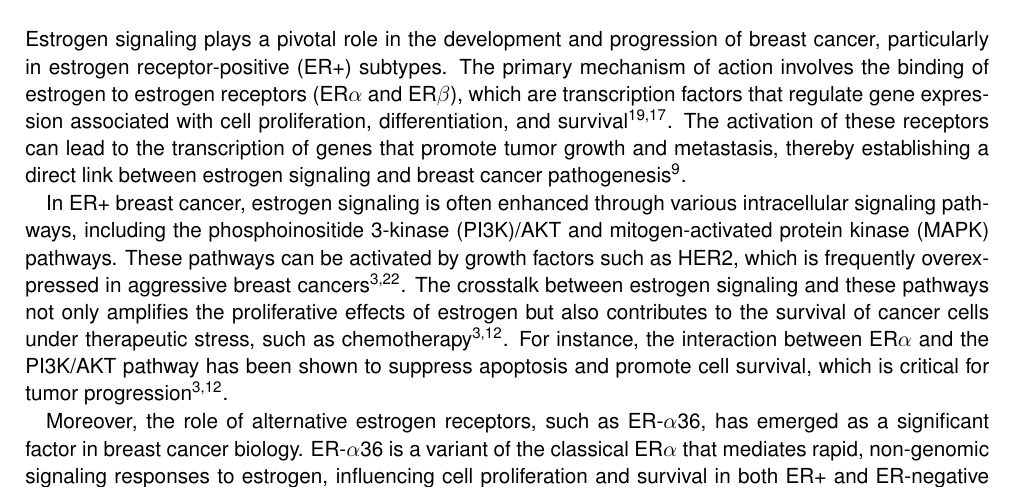
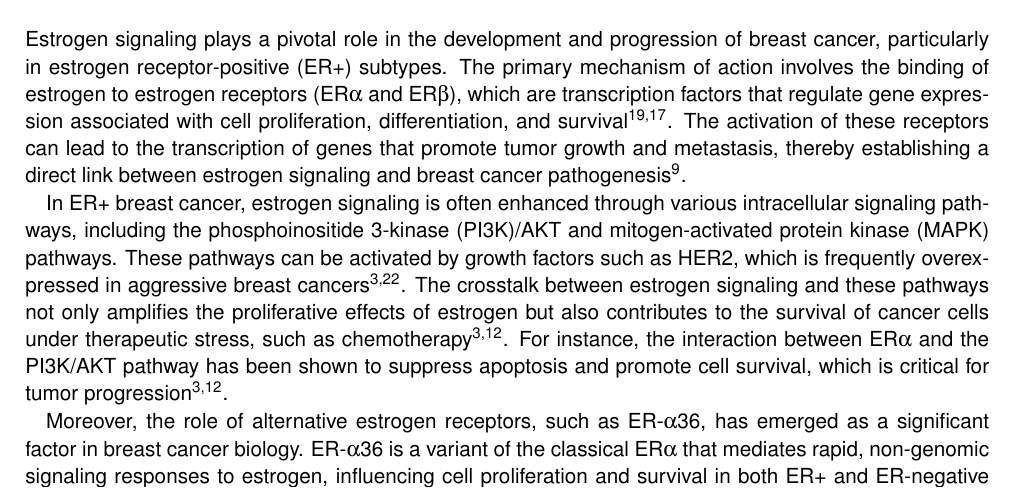
Before and after one commit to nictru/bsc-thesis, a LaTeX thesis (main.tex, which reads chapters/background/2_estrogen.tex): part of page 12 of 27, cut so that both start at the same text. Compiled offline with pdfLaTeX.

Commit message:
Fix usage of alpha and beta in text

```diff
--- a/chapters/background/2_estrogen.tex
+++ b/chapters/background/2_estrogen.tex
@@ -3,7 +3,7 @@
 Estrogen signaling plays a pivotal role in the development and progression of
 breast cancer, particularly in estrogen receptor-positive (ER+) subtypes. The
 primary mechanism of action involves the binding of estrogen to estrogen
-receptors (ER$\alpha$ and ER$\beta$), which are transcription factors that
+receptors (ER\textalpha{} and ER\textbeta{}), which are transcription factors that
 regulate gene expression associated with cell proliferation, differentiation,
 and survival \supercite{misawa_estrogen-related_2015,lattouf_lkb1_2016}. The
 activation of these receptors can lead to the transcription of genes that
@@ -21,13 +21,13 @@ crosstalk between estrogen signaling and these pathways not only amplifies the
 proliferative effects of estrogen but also contributes to the survival of cancer
 cells under therapeutic stress, such as
 chemotherapy\supercite{bratton_regulation_2010,george_hypoxia_2012}. For
-instance, the interaction between ER$\alpha$ and the PI3K/AKT pathway has been
+instance, the interaction between ER\textalpha{} and the PI3K/AKT pathway has been
 shown to suppress apoptosis and promote cell survival, which is critical for
 tumor progression\supercite{bratton_regulation_2010,george_hypoxia_2012}.
 
-Moreover, the role of alternative estrogen receptors, such as ER-$\alpha$36, has
-emerged as a significant factor in breast cancer biology. ER-$\alpha$36 is a
-variant of the classical ER$\alpha$ that mediates rapid, non-genomic signaling
+Moreover, the role of alternative estrogen receptors, such as ER-\textalpha{}36, has
+emerged as a significant factor in breast cancer biology. ER-\textalpha{}36 is a
+variant of the classical ER\textalpha{} that mediates rapid, non-genomic signaling
 responses to estrogen, influencing cell proliferation and survival in both ER+
 and ER-negative breast cancer
 cells\supercite{deng_er-36-mediated_2014,zhang_positive_2011}. This receptor's
--- a/main.tex
+++ b/main.tex
@@ -46,6 +46,7 @@
 \usepackage{lipsum}
 \usepackage{float}
 \usepackage{cleveref}
+\usepackage{textgreek}
 
 \usepackage[
     backend=biber,
```
